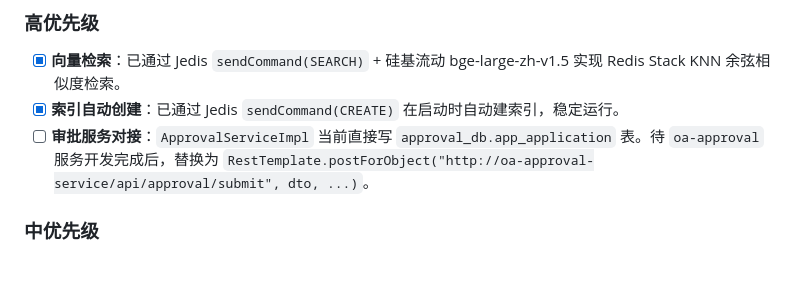
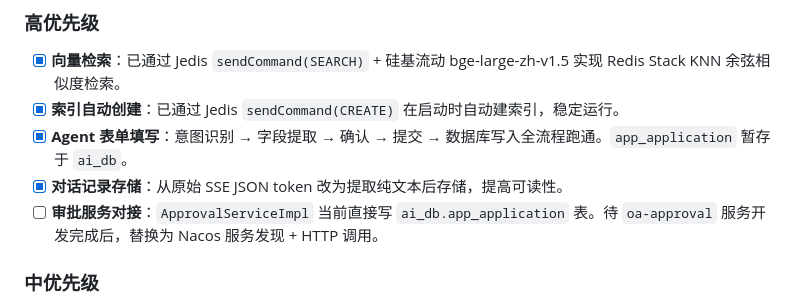
Before and after one commit to YeWil-s/OA-user-service, a Markdown page: docs/ai-service-doc.md, the part around the change. GitHub-like rendering; blank space fills up the shorter version.

Commit message:
docs: update TODO — mark vector search, agent form, conversation storage as done
Co-Authored-By: Claude Opus 4.7 <noreply@anthropic.com>

```diff
--- a/docs/ai-service-doc.md
+++ b/docs/ai-service-doc.md
@@ -269,7 +269,9 @@ oa.ai.vector.top-k: 5
 
 - [x] **向量检索**：已通过 Jedis `sendCommand(SEARCH)` + 硅基流动 bge-large-zh-v1.5 实现 Redis Stack KNN 余弦相似度检索。
 - [x] **索引自动创建**：已通过 Jedis `sendCommand(CREATE)` 在启动时自动建索引，稳定运行。
-- [ ] **审批服务对接**：`ApprovalServiceImpl` 当前直接写 `approval_db.app_application` 表。待 `oa-approval` 服务开发完成后，替换为 `RestTemplate.postForObject("http://oa-approval-service/api/approval/submit", dto, ...)`。
+- [x] **Agent 表单填写**：意图识别 → 字段提取 → 确认 → 提交 → 数据库写入全流程跑通。`app_application` 暂存于 `ai_db`。
+- [x] **对话记录存储**：从原始 SSE JSON token 改为提取纯文本后存储，提高可读性。
+- [ ] **审批服务对接**：`ApprovalServiceImpl` 当前直接写 `ai_db.app_application` 表。待 `oa-approval` 服务开发完成后，替换为 Nacos 服务发现 + HTTP 调用。
 
 ### 中优先级
 
```
